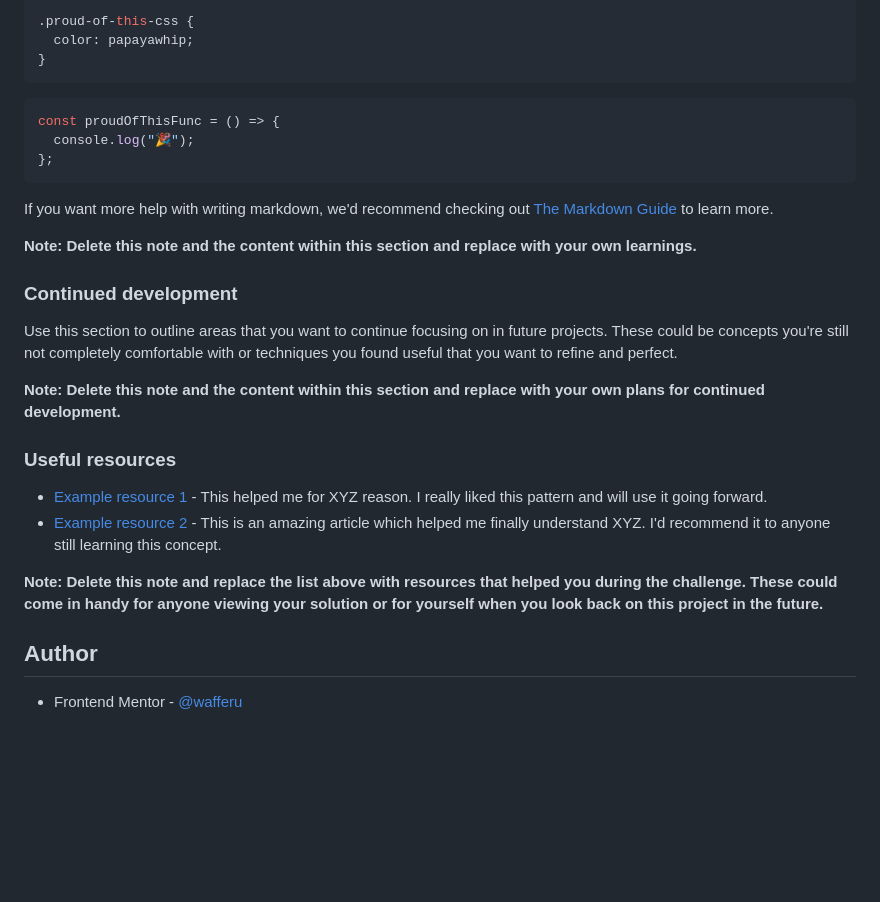
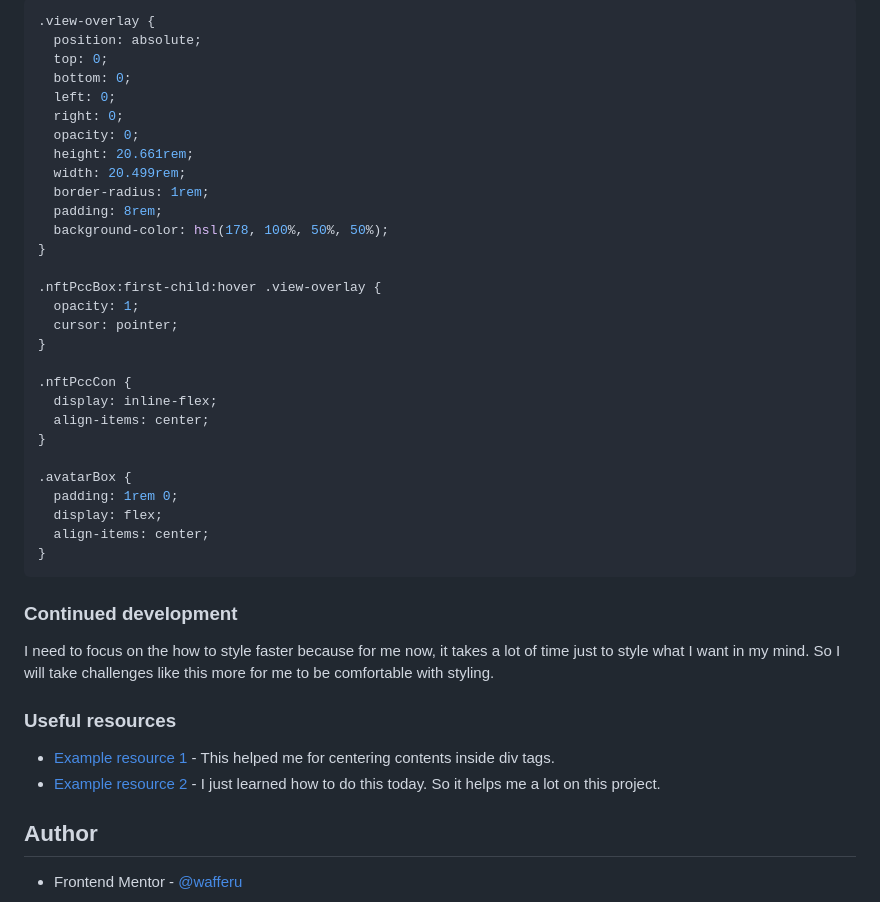
Before and after one commit to wafferu/nft-preview-card-component-challenge-by-frontend-mentor, a Markdown page: README-template.md, the part around the change printed below. Rendered like a GitHub page; blank space fills up the shorter version.

````diff
--- a/README-template.md
+++ b/README-template.md
@@ -67,33 +58,45 @@ To see how you can add code snippets, see below:
 ```
 
 ```css
-.proud-of-this-css {
-  color: papayawhip;
+.view-overlay {
+  position: absolute;
+  top: 0;
+  bottom: 0;
+  left: 0;
+  right: 0;
+  opacity: 0;
+  height: 20.661rem;
+  width: 20.499rem;
+  border-radius: 1rem;
+  padding: 8rem;
+  background-color: hsl(178, 100%, 50%, 50%);
+}
+
+.nftPccBox:first-child:hover .view-overlay {
+  opacity: 1;
+  cursor: pointer;
+}
+
+.nftPccCon {
+  display: inline-flex;
+  align-items: center;
+}
+
+.avatarBox {
+  padding: 1rem 0;
+  display: flex;
+  align-items: center;
 }
 ```
 
-```js
-const proudOfThisFunc = () => {
-  console.log("🎉");
-};
-```
-
-If you want more help with writing markdown, we'd recommend checking out [The Markdown Guide](https://www.markdownguide.org/) to learn more.
-
-**Note: Delete this note and the content within this section and replace with your own learnings.**
-
 ### Continued development
 
-Use this section to outline areas that you want to continue focusing on in future projects. These could be concepts you're still not completely comfortable with or techniques you found useful that you want to refine and perfect.
-
-**Note: Delete this note and the content within this section and replace with your own plans for continued development.**
+I need to focus on the how to style faster because for me now, it takes a lot of time just to style what I want in my mind. So I will take challenges like this more for me to be comfortable with styling.
 
 ### Useful resources
 
-- [Example resource 1](https://www.example.com) - This helped me for XYZ reason. I really liked this pattern and will use it going forward.
-- [Example resource 2](https://www.example.com) - This is an amazing article which helped me finally understand XYZ. I'd recommend it to anyone still learning this concept.
-
-**Note: Delete this note and replace the list above with resources that helped you during the challenge. These could come in handy for anyone viewing your solution or for yourself when you look back on this project in the future.**
+- [Example resource 1](https://www.w3schools.com/howto/howto_css_center-vertical.asp) - This helped me for centering contents inside div tags.
+- [Example resource 2](https://www.w3schools.com/howto/howto_css_image_overlay.asp) - I just learned how to do this today. So it helps me a lot on this project.
 
 ## Author
 
````
Also changed, not shown: other parts of README-template.md (+11 -20 lines), screenshot.png (added), 2 other files.
